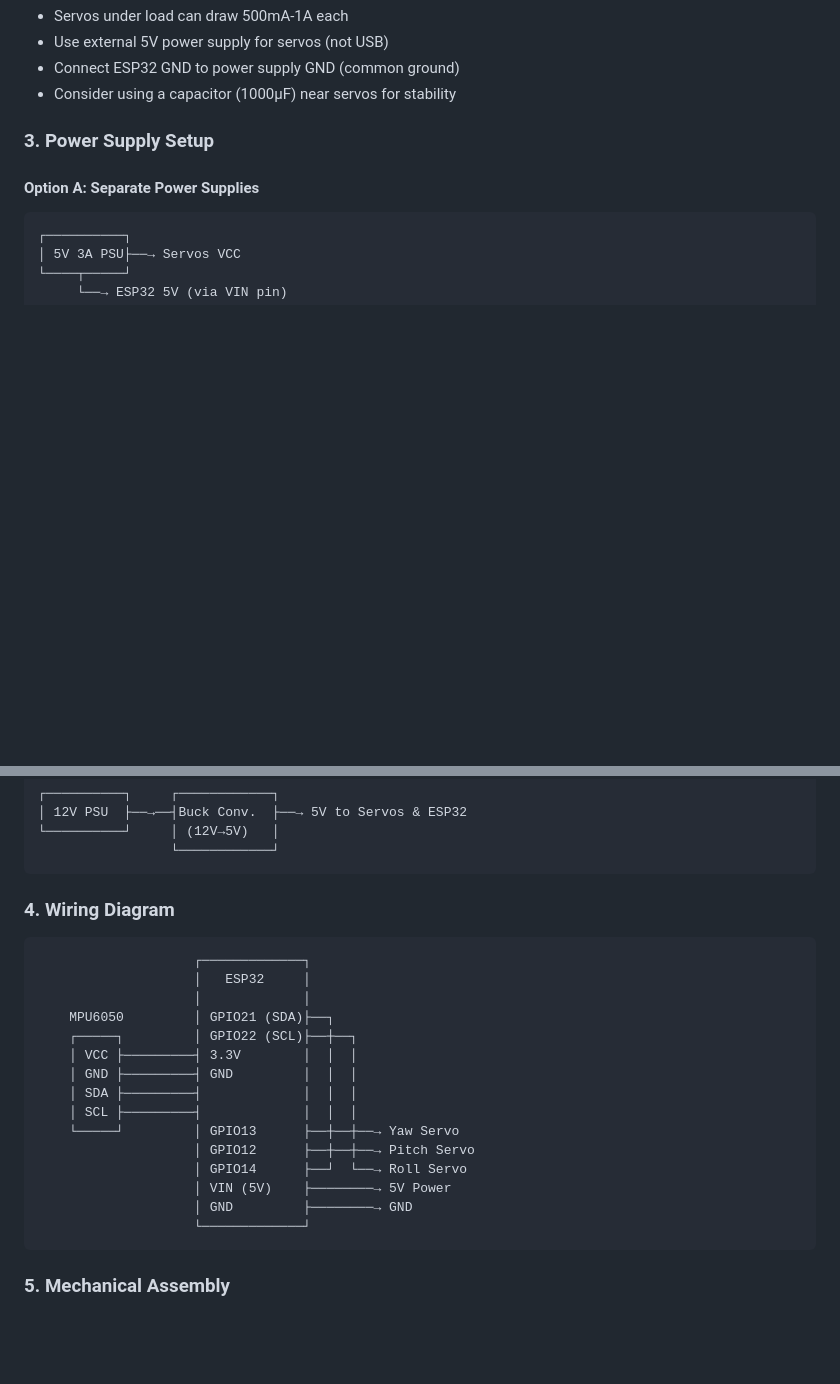
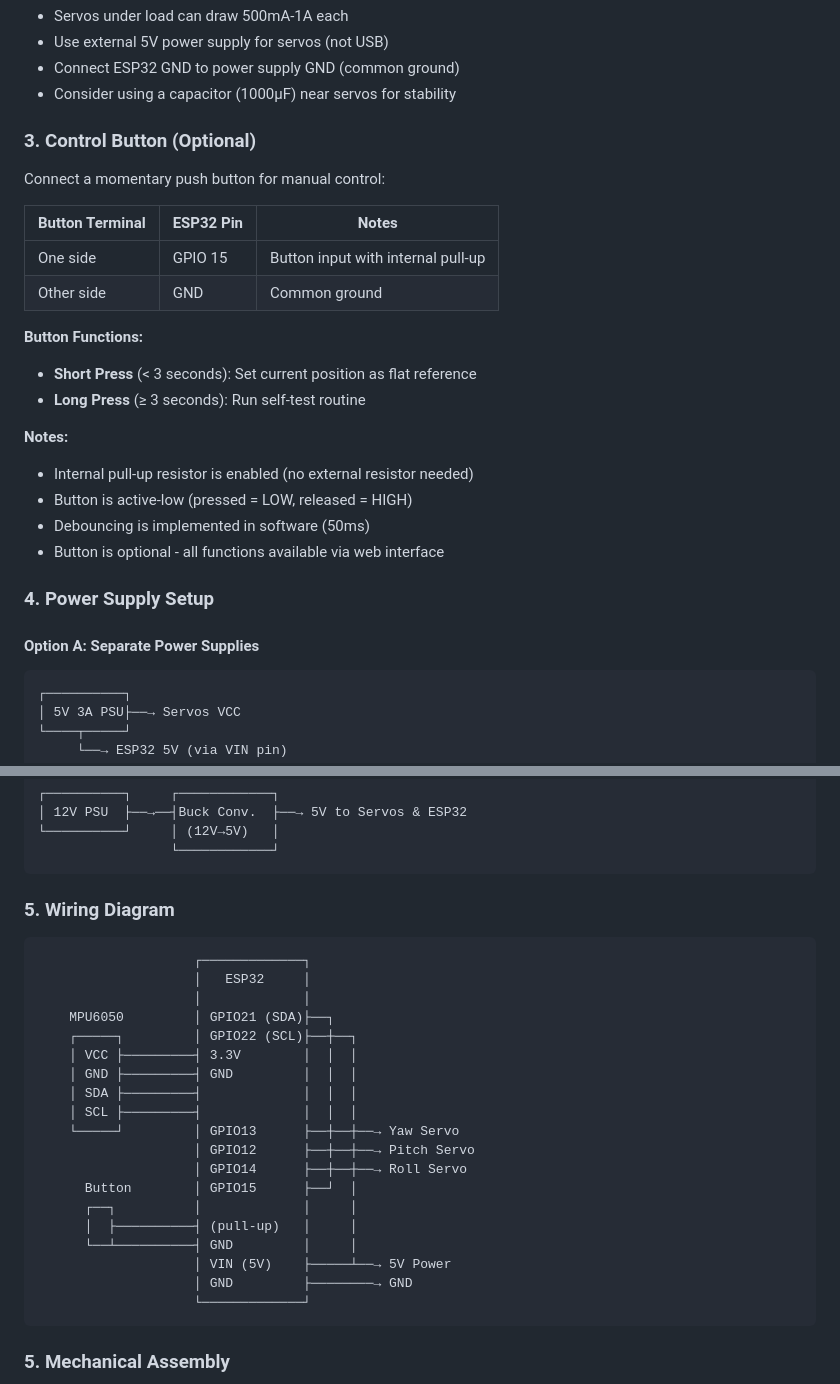
Before and after one commit to keithjasper83/3AxisGimbalManual-Gryo, a Markdown page: docs/HARDWARE_SETUP.md, 2 parts joined by grey strips. GitHub-like rendering; blank space fills up the shorter version.

````diff
--- a/docs/HARDWARE_SETUP.md
+++ b/docs/HARDWARE_SETUP.md
@@ -59,7 +59,26 @@ Connect three servo motors for 3-axis control:
 - Connect ESP32 GND to power supply GND (common ground)
 - Consider using a capacitor (1000µF) near servos for stability
 
-### 3. Power Supply Setup
+### 3. Control Button (Optional)
+
+Connect a momentary push button for manual control:
+
+| Button Terminal | ESP32 Pin | Notes |
+|----------------|-----------|-------|
+| One side | GPIO 15 | Button input with internal pull-up |
+| Other side | GND | Common ground |
+
+**Button Functions:**
+- **Short Press** (< 3 seconds): Set current position as flat reference
+- **Long Press** (≥ 3 seconds): Run self-test routine
+
+**Notes:**
+- Internal pull-up resistor is enabled (no external resistor needed)
+- Button is active-low (pressed = LOW, released = HIGH)
+- Debouncing is implemented in software (50ms)
+- Button is optional - all functions available via web interface
+
+### 4. Power Supply Setup
 
 #### Option A: Separate Power Supplies
 ```
@@ -79,7 +98,7 @@ GND common to all components
                  └────────────┘
 ```
 
-### 4. Wiring Diagram
+### 5. Wiring Diagram
 
 ```
                     ┌─────────────┐
@@ -93,8 +112,12 @@ GND common to all components
     │ SCL ├─────────┤             │  │  │
     └─────┘         │ GPIO13      ├──┼──┼──→ Yaw Servo
                     │ GPIO12      ├──┼──┼──→ Pitch Servo
-                    │ GPIO14      ├──┘  └──→ Roll Servo
-                    │ VIN (5V)    ├────────→ 5V Power
+                    │ GPIO14      ├──┼──┼──→ Roll Servo
+      Button        │ GPIO15      ├──┘  │
+      ┌──┐          │             │     │
+      │  ├──────────┤ (pull-up)   │     │
+      └──┴──────────┤ GND         │     │
+                    │ VIN (5V)    ├─────┴──→ 5V Power
                     │ GND         ├────────→ GND
                     └─────────────┘
 ```
````
Also changed, not shown: README.md (+11 -1 lines).
